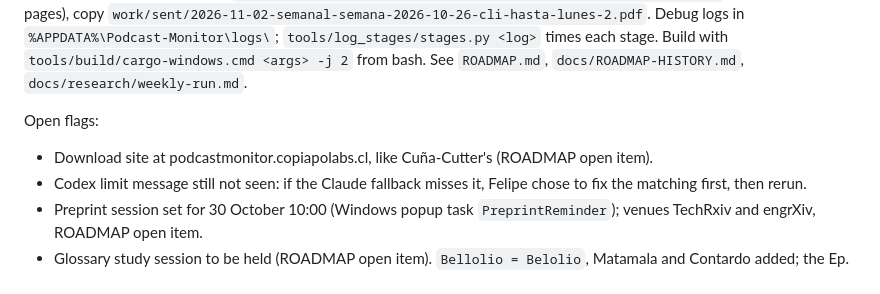
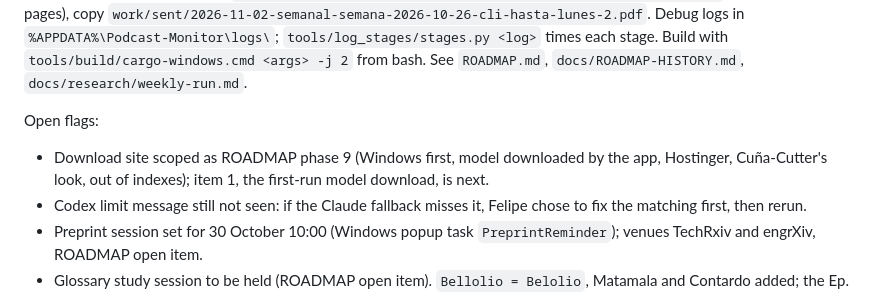
Before and after one commit to fcarvajalbrown/Podcast-Monitor, a Markdown page: notes/session-notes.md, the part around the change. Drawn GitHub-style.

```diff
--- a/notes/session-notes.md
+++ b/notes/session-notes.md
@@ -3,7 +3,7 @@
 Current state: phases 1, 3, 4 and 7 done; the reader liked the weekly report with the week-wide topic table and conclusion summaries (`work/sent/2026-10-29-semanal-semana-2026-10-26-cli-conclusiones.pdf`). Platforms are Windows and macOS on Apple Silicon M1 and later; phase 5 (macOS) is next. The app transcribes greedy with flash attention (334 s to 158 s on Ep. 34, `docs/research/stt-speed-ep34-rtx2050.md`); `tools/stt_speed/bench.sh` compares variants, `tools/resummarize/resummarize.sh <monday>` redoes a week's summaries from saved transcripts. The window has a Generar / Continuar informe semanal button covering the 7 days before the press; `podcast-monitor week [--run] [--report]` does the same from a terminal, `--monday <date>` for a calendar week. Week of 26 October through Monday 2 November 07:00: `podcast-monitor week --monday 2026-10-26 --to-now --run --report` (release build, Codex): 58 episodes, 0 failed, El Shot and El Villegas of 2 November added at Felipe's request; Codex never hit its limit, so the Claude fallback was not tested. PDF at `%APPDATA%\Podcast-Monitor\weeks\2026-10-26\informe-semanal.pdf` (16 shows, 5 pages), copy `work/sent/2026-11-02-semanal-semana-2026-10-26-cli-hasta-lunes-2.pdf`. Debug logs in `%APPDATA%\Podcast-Monitor\logs\`; `tools/log_stages/stages.py <log>` times each stage. Build with `tools/build/cargo-windows.cmd <args> -j 2` from bash. See `ROADMAP.md`, `docs/ROADMAP-HISTORY.md`, `docs/research/weekly-run.md`.
 
 Open flags:
-- Download site at podcastmonitor.copiapolabs.cl, like Cuña-Cutter's (ROADMAP open item).
+- Download site scoped as ROADMAP phase 9 (Windows first, model downloaded by the app, Hostinger, Cuña-Cutter's look, out of indexes); item 1, the first-run model download, is next.
 - Codex limit message still not seen: if the Claude fallback misses it, Felipe chose to fix the matching first, then rerun.
 - Preprint session set for 30 October 10:00 (Windows popup task `PreprintReminder`); venues TechRxiv and engrXiv, ROADMAP open item.
 - Glossary study session to be held (ROADMAP open item). `Bellolio = Belolio`, Matamala and Contardo added; the Ep. 34 window PDF predates them and is kept as is by Felipe's choice: these runs are glossary exercises, not reports to resend.
```
Also changed, not shown: ROADMAP.md (+20 -1 lines).
